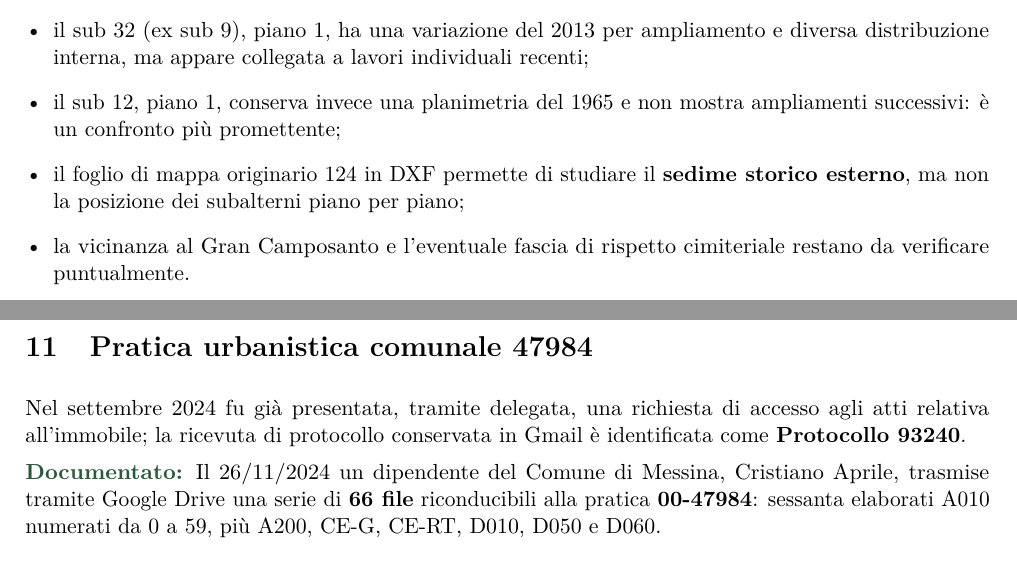
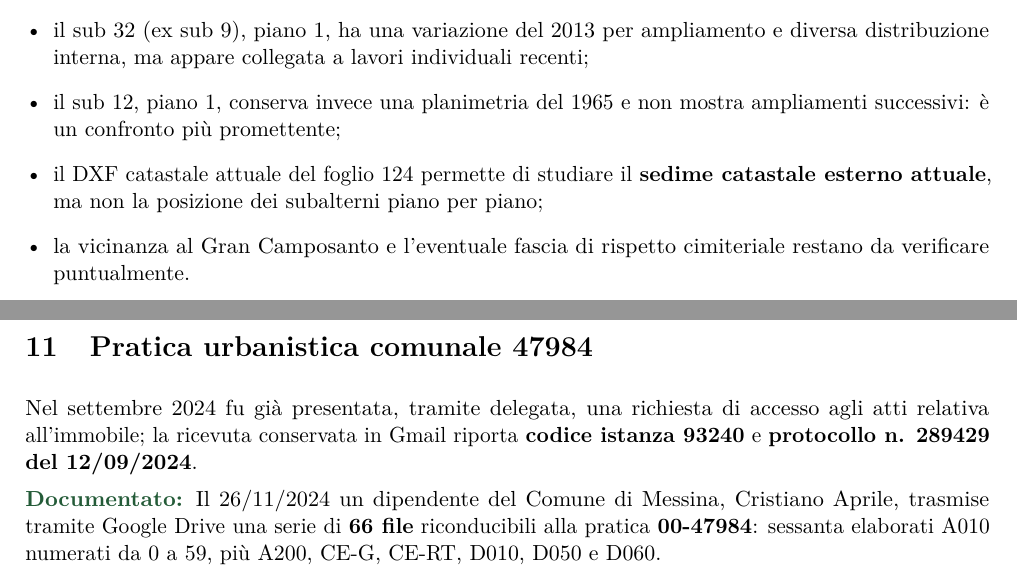
Before and after one commit to andreoid87/viaBufalini, a LaTeX document (dossier/main.tex): two parts of pages 3 and 7 of 9, joined at a grey line, cut so that both start at the same text. Compiled offline with pdfLaTeX.

Commit message:
Corregge protocollo accesso atti e natura del DXF

```diff
--- a/dossier/main.tex
+++ b/dossier/main.tex
@@ -41,7 +41,7 @@ L'indagine riguarda l'unità al piano terra identificata al Catasto Fabbricati d
 \item la ricerca sull'intera particella 509 ha restituito \textbf{62 record} fra unità attive e soppresse;
 \item il sub 32 (ex sub 9), piano 1, ha una variazione del 2013 per ampliamento e diversa distribuzione interna, ma appare collegata a lavori individuali recenti;
 \item il sub 12, piano 1, conserva invece una planimetria del 1965 e non mostra ampliamenti successivi: è un confronto più promettente;
-\item il foglio di mappa originario 124 in DXF permette di studiare il \textbf{sedime storico esterno}, ma non la posizione dei subalterni piano per piano;
+\item il DXF catastale attuale del foglio 124 permette di studiare il \textbf{sedime catastale esterno attuale}, ma non la posizione dei subalterni piano per piano;
 \item la vicinanza al Gran Camposanto e l'eventuale fascia di rispetto cimiteriale restano da verificare puntualmente.
 \end{itemize}
 
@@ -146,7 +146,7 @@ Le viste aeree e tridimensionali annotate dal proprietario permettono di orienta
 \subsection{Conseguenze operative}
 Il matching restringe l'area di interesse soprattutto all'estremita laterale della sagoma in corrispondenza di bagno e ripostiglio. Le verifiche successive devono concentrarsi su: (1) sagoma esterna nel foglio catastale originario; (2) configurazione nella planimetria 1965; (3) unita effettivamente sovrapposta; (4) trasformazioni della stessa colonna ai piani superiori; (5) cronologia dei corpi bassi e degli spazi scoperti adiacenti.
 \section{Pratica urbanistica comunale 47984}
-Nel settembre 2024 fu già presentata, tramite delegata, una richiesta di accesso agli atti relativa all'immobile; la ricevuta di protocollo conservata in Gmail è identificata come \textbf{Protocollo 93240}.
+Nel settembre 2024 fu già presentata, tramite delegata, una richiesta di accesso agli atti relativa all'immobile; la ricevuta conservata in Gmail riporta \textbf{codice istanza 93240} e \textbf{protocollo n. 289429 del 12/09/2024}.
 
 \docu{Il 26/11/2024 un dipendente del Comune di Messina, Cristiano Aprile, trasmise tramite Google Drive una serie di \textbf{66 file} riconducibili alla pratica \textbf{00-47984}: sessanta elaborati A010 numerati da 0 a 59, più A200, CE-G, CE-RT, D010, D050 e D060.}
 
```
Also changed, not shown: dossier/main.tex (2 more changed lines).
